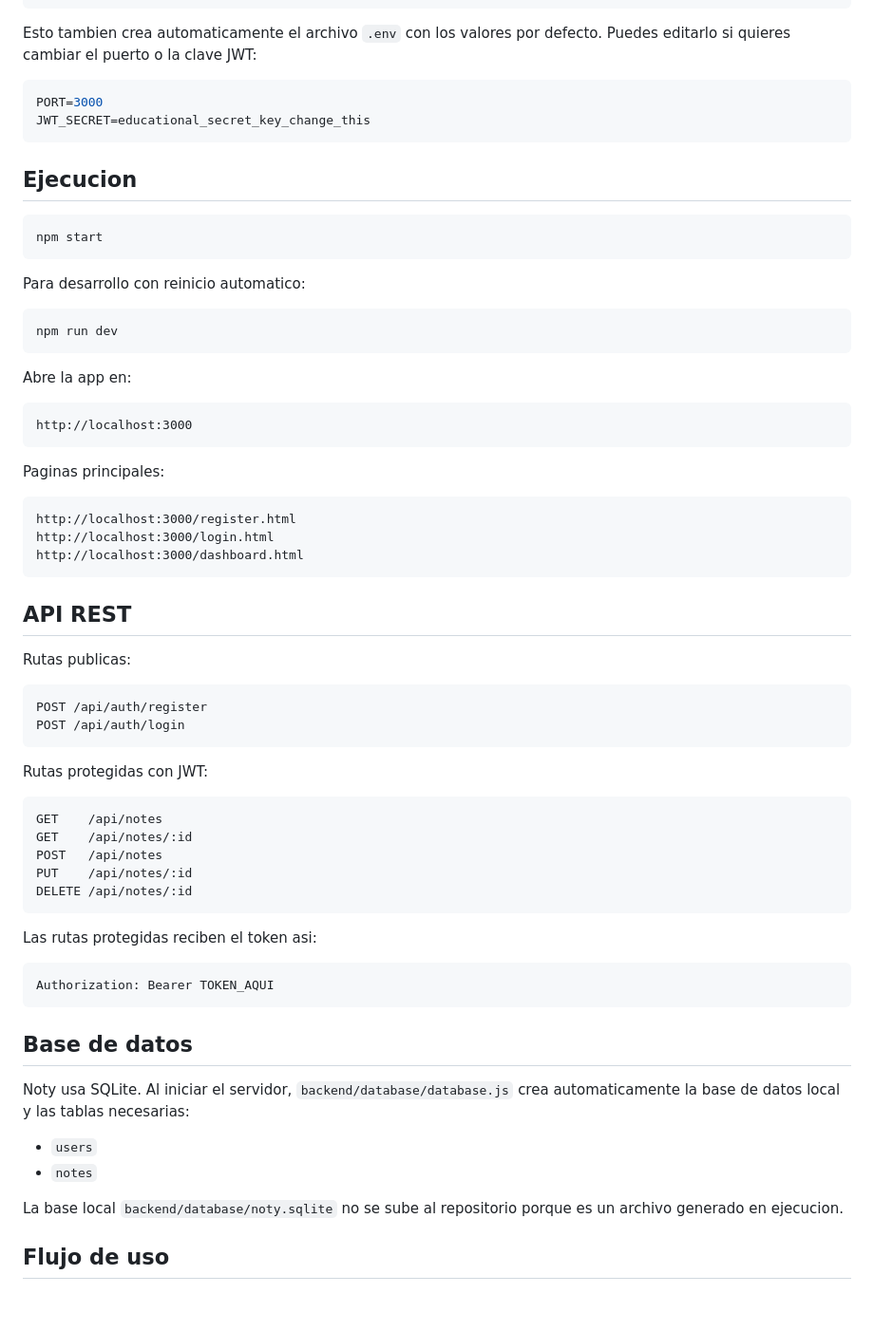
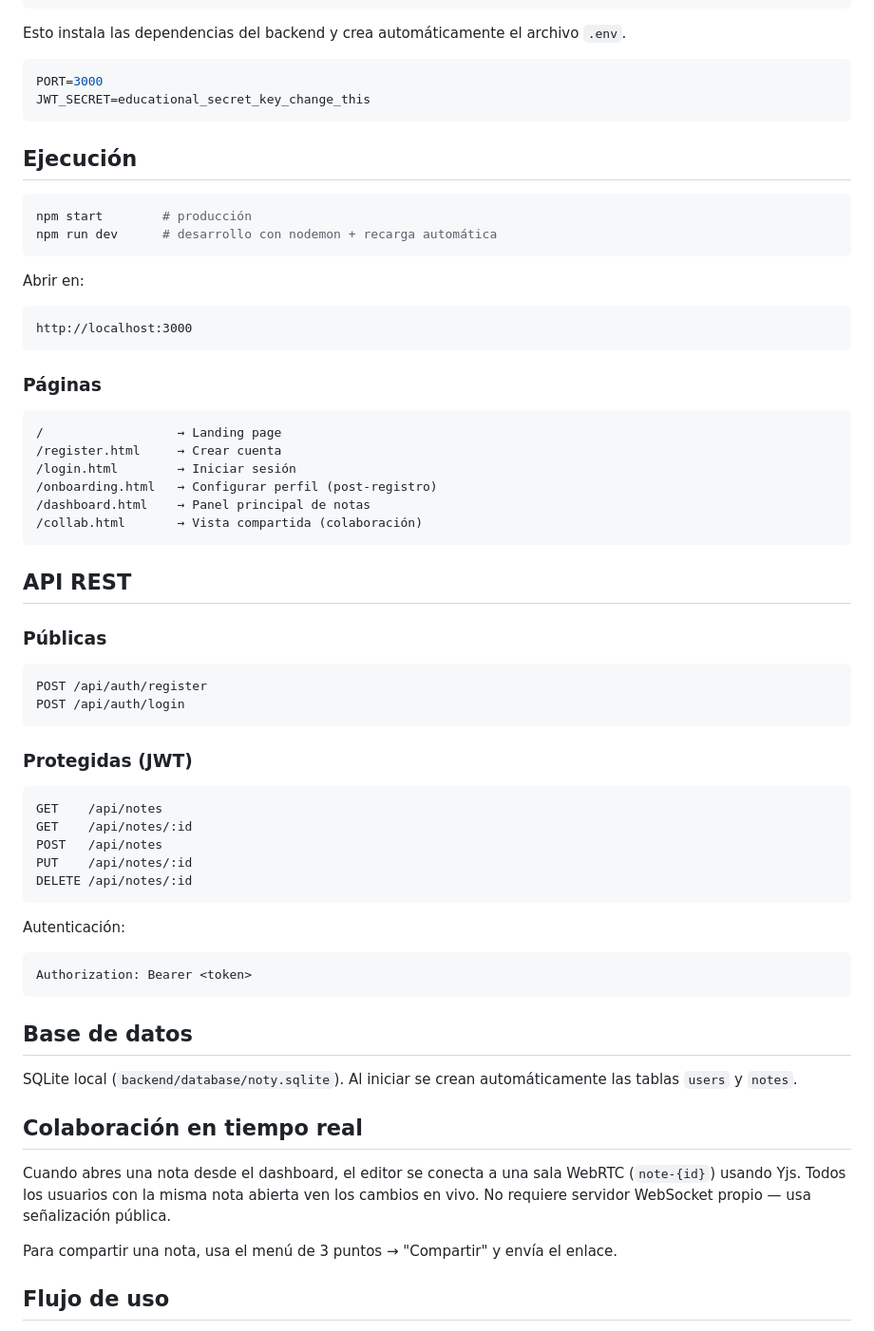
Before and after one commit to Ddm140207/Neat, a Markdown page: README.md, the part around one of its changes. Shown at 95% size. Rendered like a GitHub page; blank space fills up the shorter version.

````diff
--- a/README.md
+++ b/README.md
@@ -84,50 +82,46 @@ Instala las dependencias (backend automaticamente):
 npm install
 ```
 
-Esto tambien crea automaticamente el archivo `.env` con los valores por defecto. Puedes editarlo si quieres cambiar el puerto o la clave JWT:
+Esto instala las dependencias del backend y crea automáticamente el archivo `.env`.
 
 ```env
 PORT=3000
 JWT_SECRET=educational_secret_key_change_this
 ```
 
-## Ejecucion
+## Ejecución
 
 ```bash
-npm start
+npm start        # producción
+npm run dev      # desarrollo con nodemon + recarga automática
 ```
 
-Para desarrollo con reinicio automatico:
-
-```bash
-npm run dev
-```
-
-Abre la app en:
+Abrir en:
 
 ```text
 http://localhost:3000
 ```
 
-Paginas principales:
+### Páginas
 
 ```text
-http://localhost:3000/register.html
-http://localhost:3000/login.html
-http://localhost:3000/dashboard.html
+/                  → Landing page
+/register.html     → Crear cuenta
+/login.html        → Iniciar sesión
+/onboarding.html   → Configurar perfil (post-registro)
+/dashboard.html    → Panel principal de notas
+/collab.html       → Vista compartida (colaboración)
 ```
 
 ## API REST
 
-Rutas publicas:
-
+### Públicas
 ```text
 POST /api/auth/register
 POST /api/auth/login
 ```
 
-Rutas protegidas con JWT:
-
+### Protegidas (JWT)
 ```text
 GET    /api/notes
 GET    /api/notes/:id
@@ -136,20 +130,21 @@ PUT    /api/notes/:id
 DELETE /api/notes/:id
 ```
 
-Las rutas protegidas reciben el token asi:
+Autenticación:
 
 ```text
-Authorization: Bearer TOKEN_AQUI
+Authorization: Bearer <token>
 ```
 
 ## Base de datos
 
-Noty usa SQLite. Al iniciar el servidor, `backend/database/database.js` crea automaticamente la base de datos local y las tablas necesarias:
+SQLite local (`backend/database/noty.sqlite`). Al iniciar se crean automáticamente las tablas `users` y `notes`.
 
-- `users`
-- `notes`
+## Colaboración en tiempo real
 
-La base local `backend/database/noty.sqlite` no se sube al repositorio porque es un archivo generado en ejecucion.
+Cuando abres una nota desde el dashboard, el editor se conecta a una sala WebRTC (`note-{id}`) usando Yjs. Todos los usuarios con la misma nota abierta ven los cambios en vivo. No requiere servidor WebSocket propio — usa señalización pública.
+
+Para compartir una nota, usa el menú de 3 puntos → "Compartir" y envía el enlace.
 
 ## Flujo de uso
 
````
Also changed, not shown: other parts of README.md (+51 -70 lines).
